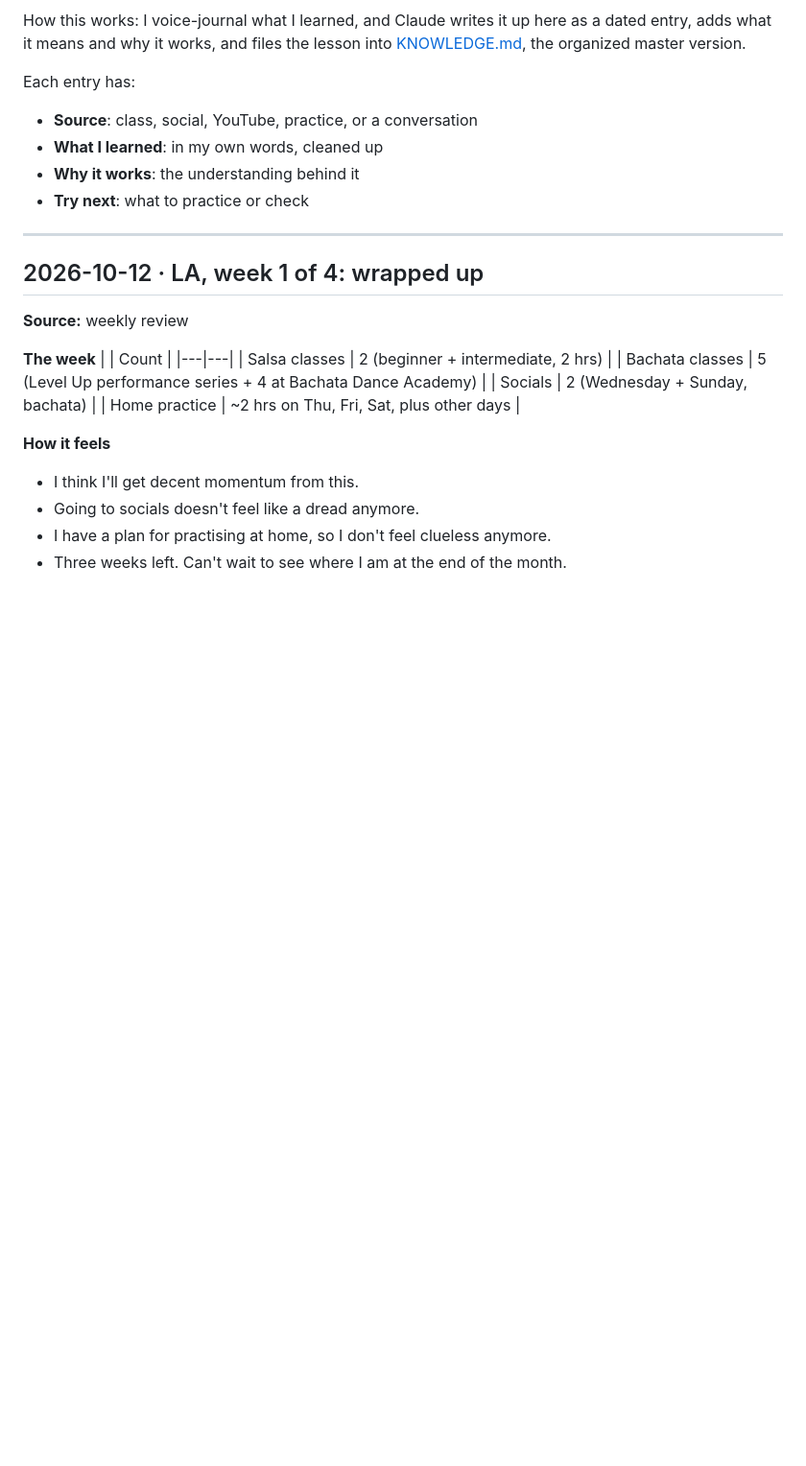
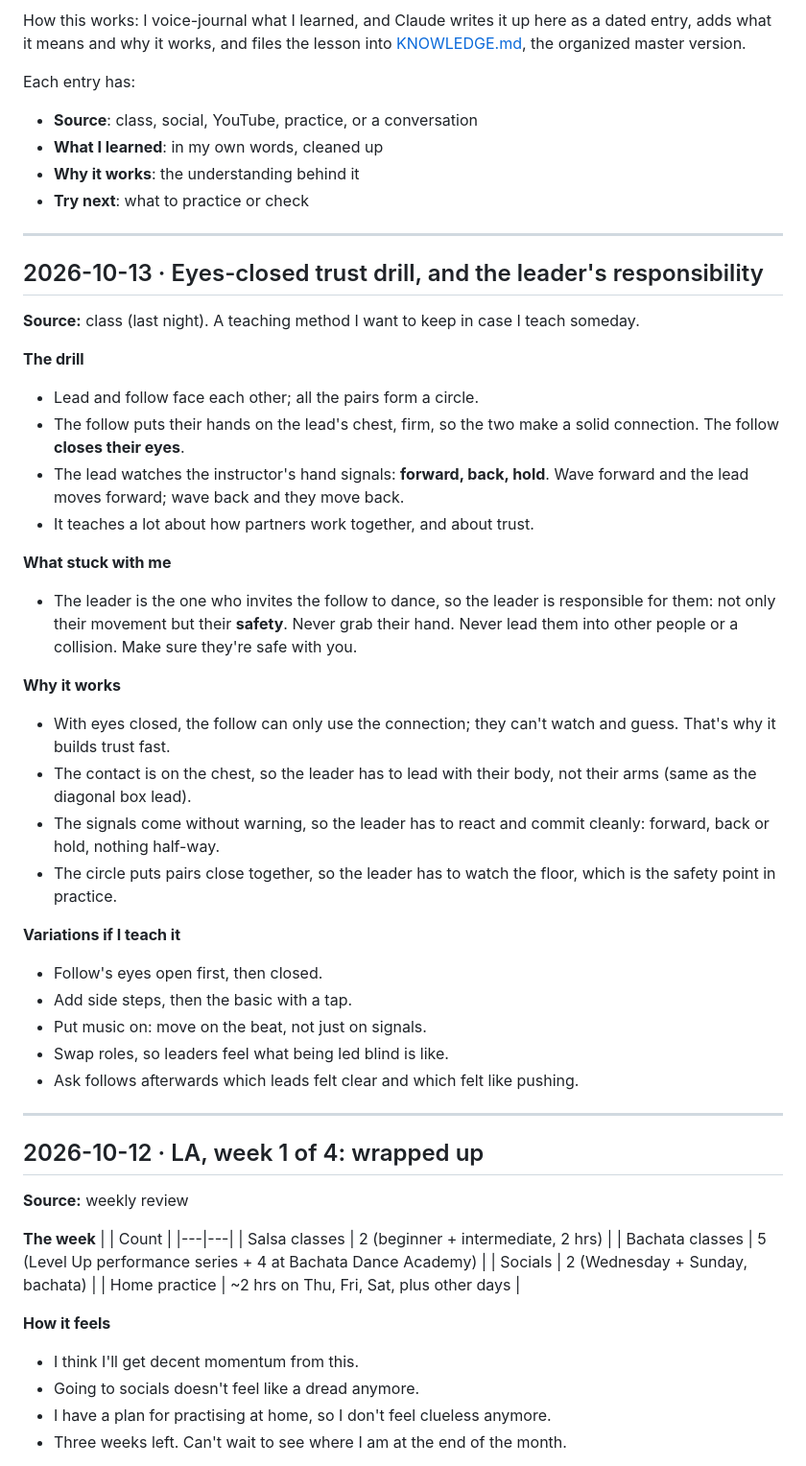
Before and after one commit to gaomengen/bachata-trainer, a Markdown page: journal/JOURNAL.md, the part around the change. Shown at 96% size. GitHub-like rendering; blank space fills up the shorter version.

Commit message:
Journal: eyes-closed trust drill, leader's responsibility
Co-Authored-By: Claude Opus 5.5 <noreply@anthropic.com>
Claude-Session: https://claude.ai/code/session_01Fc496augwkbTiT6JFZu9iv

```diff
--- a/journal/JOURNAL.md
+++ b/journal/JOURNAL.md
@@ -12,6 +12,43 @@ Each entry has:
 - **What I learned**: in my own words, cleaned up
 - **Why it works**: the understanding behind it
 - **Try next**: what to practice or check
+
+---
+
+## 2026-10-13 · Eyes-closed trust drill, and the leader's responsibility
+
+**Source:** class (last night). A teaching method I want to keep in case I teach
+someday.
+
+**The drill**
+- Lead and follow face each other; all the pairs form a circle.
+- The follow puts their hands on the lead's chest, firm, so the two make a solid
+  connection. The follow **closes their eyes**.
+- The lead watches the instructor's hand signals: **forward, back, hold**. Wave
+  forward and the lead moves forward; wave back and they move back.
+- It teaches a lot about how partners work together, and about trust.
+
+**What stuck with me**
+- The leader is the one who invites the follow to dance, so the leader is responsible
+  for them: not only their movement but their **safety**. Never grab their hand.
+  Never lead them into other people or a collision. Make sure they're safe with you.
+
+**Why it works**
+- With eyes closed, the follow can only use the connection; they can't watch and
+  guess. That's why it builds trust fast.
+- The contact is on the chest, so the leader has to lead with their body, not their
+  arms (same as the diagonal box lead).
+- The signals come without warning, so the leader has to react and commit cleanly:
+  forward, back or hold, nothing half-way.
+- The circle puts pairs close together, so the leader has to watch the floor, which is
+  the safety point in practice.
+
+**Variations if I teach it**
+- Follow's eyes open first, then closed.
+- Add side steps, then the basic with a tap.
+- Put music on: move on the beat, not just on signals.
+- Swap roles, so leaders feel what being led blind is like.
+- Ask follows afterwards which leads felt clear and which felt like pushing.
 
 ---
 
```
Also changed, not shown: journal/KNOWLEDGE.md (+13 -0 lines).
